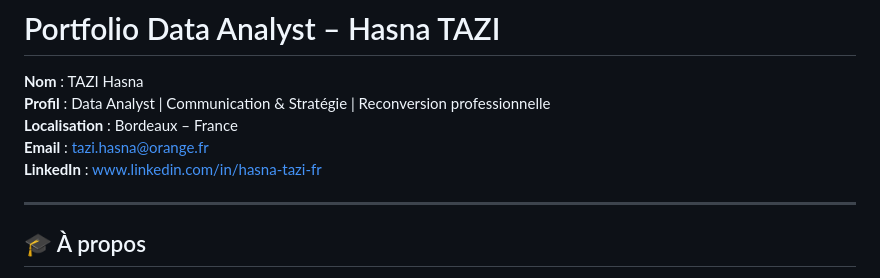
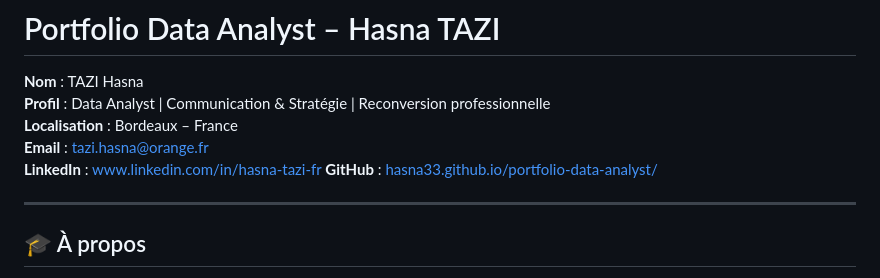
Before and after one commit to Hasna33/portfolio-data-analyst, a Markdown page: index.md, the part around the change. Rendered like a GitHub page.

Commit message:
Update index.md
Ajout du lien GitHub

```diff
--- a/index.md
+++ b/index.md
@@ -5,6 +5,7 @@
 **Localisation** : Bordeaux – France
 **Email** : tazi.hasna@orange.fr
 **LinkedIn** : [www.linkedin.com/in/hasna-tazi-fr](https://www.linkedin.com/in/hasna-tazi-fr)
+**GitHub** : [hasna33.github.io/portfolio-data-analyst/](https://hasna33.github.io/portfolio-data-analyst/)
 
 ---
 
```
